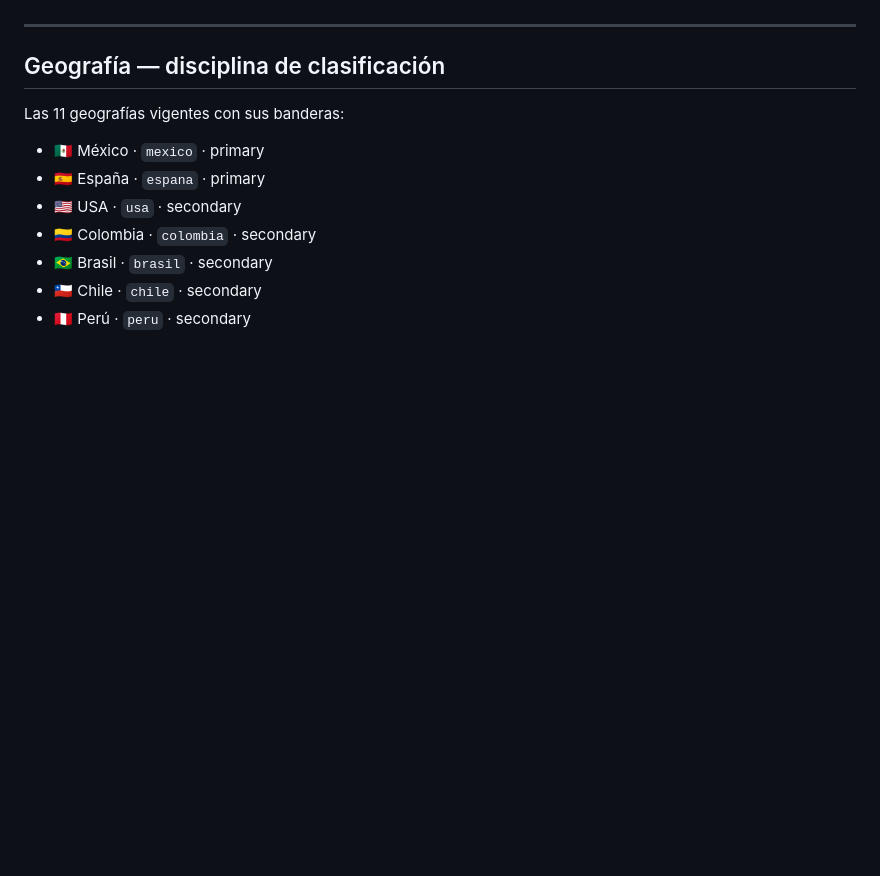
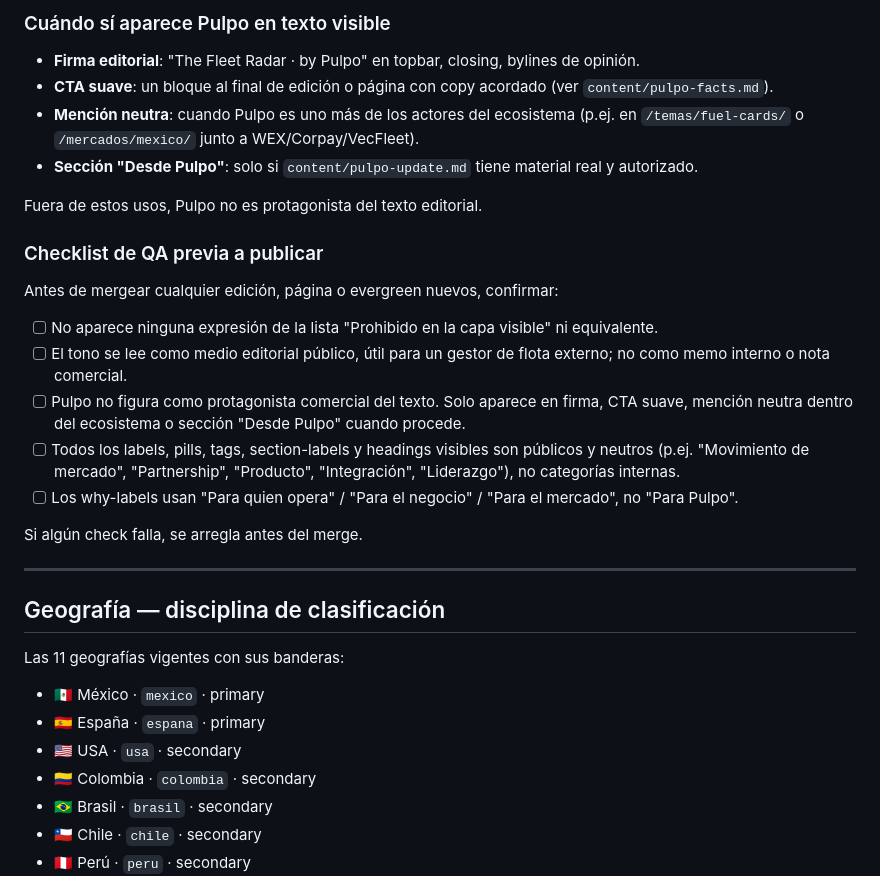
Before and after one commit to varis79/radar-fleets, a Markdown page: prompts/radar-master-prompt.md, the part around one of its changes. Drawn GitHub-style; blank space fills up the shorter version.

```diff
--- a/prompts/radar-master-prompt.md
+++ b/prompts/radar-master-prompt.md
@@ -205,3 +244,23 @@ Estas etiquetas se guardan **en el summary.txt** de la edición en una sección
+### Cuándo sí aparece Pulpo en texto visible
+
+- **Firma editorial**: "The Fleet Radar · by Pulpo" en topbar, closing, bylines de opinión.
+- **CTA suave**: un bloque al final de edición o página con copy acordado (ver `content/pulpo-facts.md`).
+- **Mención neutra**: cuando Pulpo es uno más de los actores del ecosistema (p.ej. en `/temas/fuel-cards/` o `/mercados/mexico/` junto a WEX/Corpay/VecFleet).
+- **Sección "Desde Pulpo"**: solo si `content/pulpo-update.md` tiene material real y autorizado.
+
+Fuera de estos usos, Pulpo no es protagonista del texto editorial.
+
+### Checklist de QA previa a publicar
+
+Antes de mergear cualquier edición, página o evergreen nuevos, confirmar:
+
+- [ ] No aparece ninguna expresión de la lista "Prohibido en la capa visible" ni equivalente.
+- [ ] El tono se lee como medio editorial público, útil para un gestor de flota externo; no como memo interno o nota comercial.
+- [ ] Pulpo no figura como protagonista comercial del texto. Solo aparece en firma, CTA suave, mención neutra dentro del ecosistema o sección "Desde Pulpo" cuando procede.
+- [ ] Todos los labels, pills, tags, section-labels y headings visibles son públicos y neutros (p.ej. "Movimiento de mercado", "Partnership", "Producto", "Integración", "Liderazgo"), no categorías internas.
+- [ ] Los why-labels usan "Para quien opera" / "Para el negocio" / "Para el mercado", no "Para Pulpo".
+
+Si algún check falla, se arregla antes del merge.
 
 ---
 
```
Also changed, not shown: other parts of prompts/radar-master-prompt.md (+40 -1 lines).
